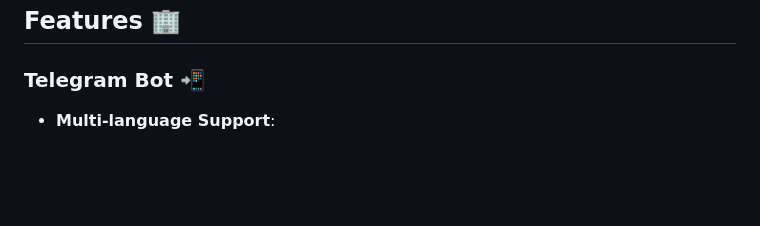
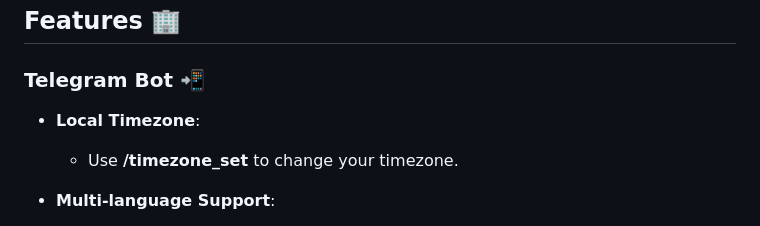
Before and after one commit to RezaTaheri01/telegram-store-bot, a Markdown page: README.md, the part around the change. Rendered like a GitHub page; blank space fills up the shorter version.

```diff
--- a/README.md
+++ b/README.md
@@ -7,6 +7,8 @@ This bot is a Python-based Telegram bot seamlessly integrated with a Django back
 ## Features 🏢
 
 ### Telegram Bot 📲
+- **Local Timezone**:
+  - Use **/timezone_set** to change your timezone.
 
 - **Multi-language Support**:
   - Currently supports three languages, with the ability to add more.(There is a help comment in bot_settings.py)
```
